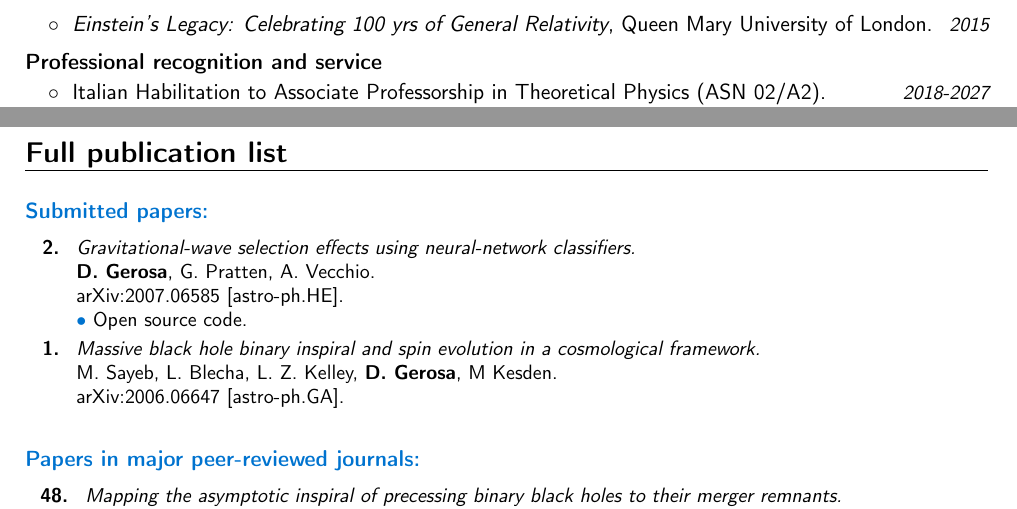
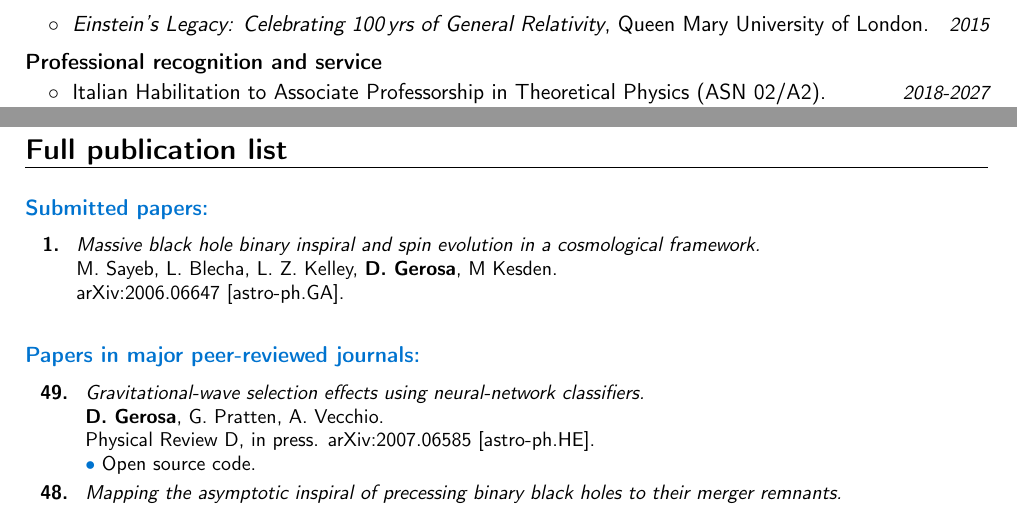
Before and after one commit to dgerosa/CV, a LaTeX CV (CV.tex): two parts of pages 4 and 5 of 11, joined at a grey line, cut so that both start at the same text. Compiled offline with pdfLaTeX.

Commit message:
pdet paper

```diff
--- a/CV.tex
+++ b/CV.tex
@@ -581,7 +581,7 @@ $\circ\;$ CRC Press, Taylor and Francis Group.
 \cvitemwithcomment{}{\hspace{0.4cm}$\circ\;$ \textit{Numerical Relativity beyond General Relativity}, Benasque Science Center, Spain.}{2018} \vspace{-0.1cm}
 \cvitemwithcomment{}{\hspace{0.4cm}$\circ\;$ \textit{APS 34$^\textsf{th}$ Pacific Coast Gravity Meeting}, Caltech.}{2018} \vspace{-0.1cm}
 \cvitemwithcomment{}{\hspace{0.4cm}$\circ\;$ \textit{The disc migration issue: from planets to black holes}, University of Cambridge.}{2017} \vspace{-0.1cm}
-\cvitemwithcomment{}{\hspace{0.4cm}$\circ\;$ \textit{Einstein's Legacy: Celebrating 100 yrs of General Relativity}, Queen Mary University of London.$\!\!\!\!$}{2015} \vspace{-0.1cm}
+\cvitemwithcomment{}{\hspace{0.4cm}$\circ\;$ \textit{Einstein's Legacy: Celebrating 100 $\!$yrs of General Relativity}, Queen Mary University of London.$\!\!\!\!$}{2015} \vspace{-0.1cm}
 
 
 
@@ -681,33 +681,35 @@ Great fan of Bruce Springsteen. Some attempts at photography.%{}{}{I reached the
 \cvitem{}{\small
 \hspace{-2cm}\begin{longtable}{rp{0.3cm}p{15.8cm}}
 %
-\textbf{2.} & & \textit{Gravitational-wave selection effects using neural-network classifiers.}
+\textbf{1.} & & \textit{Massive black hole binary inspiral and spin evolution in a cosmological framework.}
+\newline{}
+M. Sayeb, L. Blecha, L. Z. Kelley, \textbf{D. Gerosa}, M Kesden.
+\newline{}
+\href{https://arxiv.org/abs/2006.06647}{arXiv:2006.06647 [astro-ph.GA]}.
+\suppress \cite{2020arXiv200606647S} \endsuppress
+\vspace{0.09cm}\\
+%
+\end{longtable}
+}
+
+
+\textcolor{color1}{\textbf{Papers in major peer-reviewed journals:}}
+\vspace{-0.5cm}
+
+\cvitem{}{\small
+\hspace{-1cm}\begin{longtable}{rp{0.3cm}p{15.8cm}}
+%
+\textbf{49.} & & \textit{Gravitational-wave selection effects using neural-network classifiers.}
 \newline{}
 \textbf{D. Gerosa}, G. Pratten, A. Vecchio.
 \newline{}
+\prd, in press.
 \href{https://arxiv.org/abs/2007.06585}{arXiv:2007.06585 [astro-ph.HE]}.
 \newline{}
 \textcolor{color1}{$\bullet$} Open source code.
 \suppress \cite{2020arXiv200706585G} \endsuppress
 \vspace{0.09cm}\\
 %
-\textbf{1.} & & \textit{Massive black hole binary inspiral and spin evolution in a cosmological framework.}
-\newline{}
-M. Sayeb, L. Blecha, L. Z. Kelley, \textbf{D. Gerosa}, M Kesden.
-\newline{}
-\href{https://arxiv.org/abs/2006.06647}{arXiv:2006.06647 [astro-ph.GA]}.
-\suppress \cite{2020arXiv200606647S} \endsuppress
-\vspace{0.09cm}\\
-%
-\end{longtable}
-}
-
-
-\textcolor{color1}{\textbf{Papers in major peer-reviewed journals:}}
-\vspace{-0.5cm}
-
-\cvitem{}{\small
-\hspace{-1cm}\begin{longtable}{rp{0.3cm}p{15.8cm}}
 \textbf{48.} & & \textit{Mapping the asymptotic inspiral of precessing binary black holes to their merger remnants.}
 \newline{}
 L. Reali, M. Mould, \textbf{D. Gerosa}, V. Varma.
```
Also changed, not shown: CVshort.tex (+1 -1 lines), publist.tex (+12 -10 lines).
